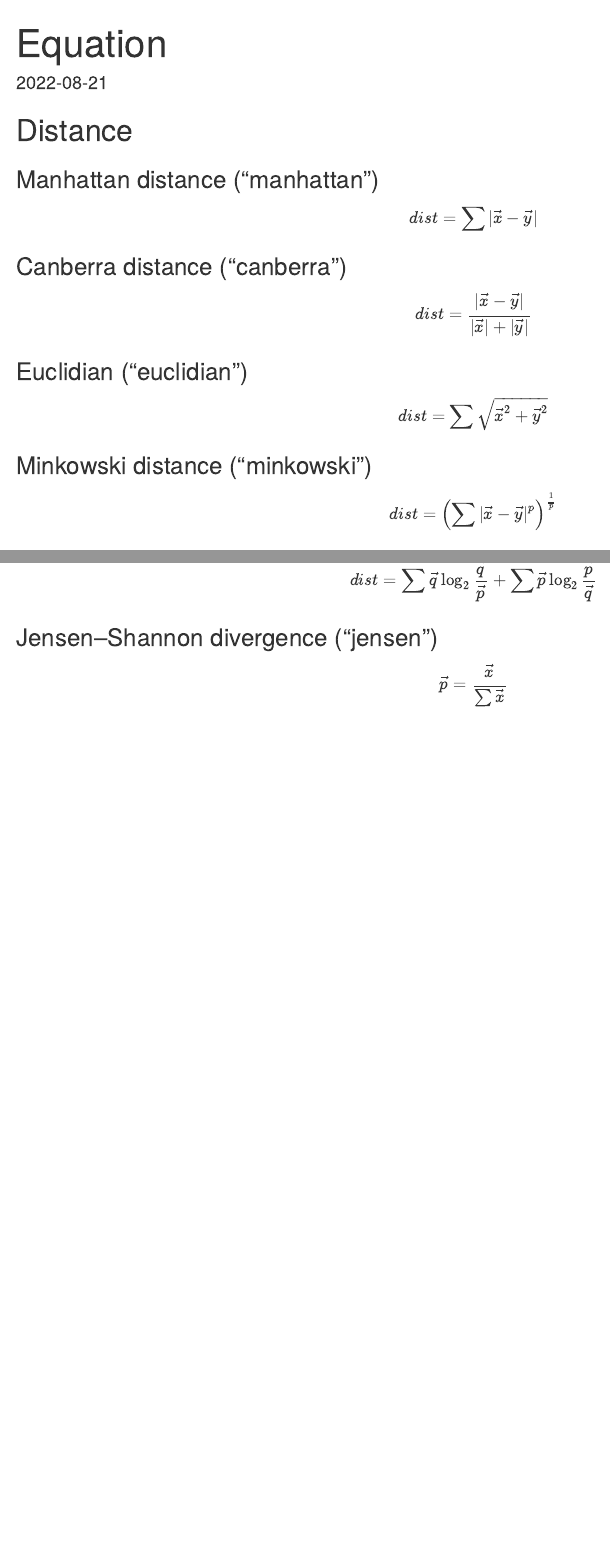
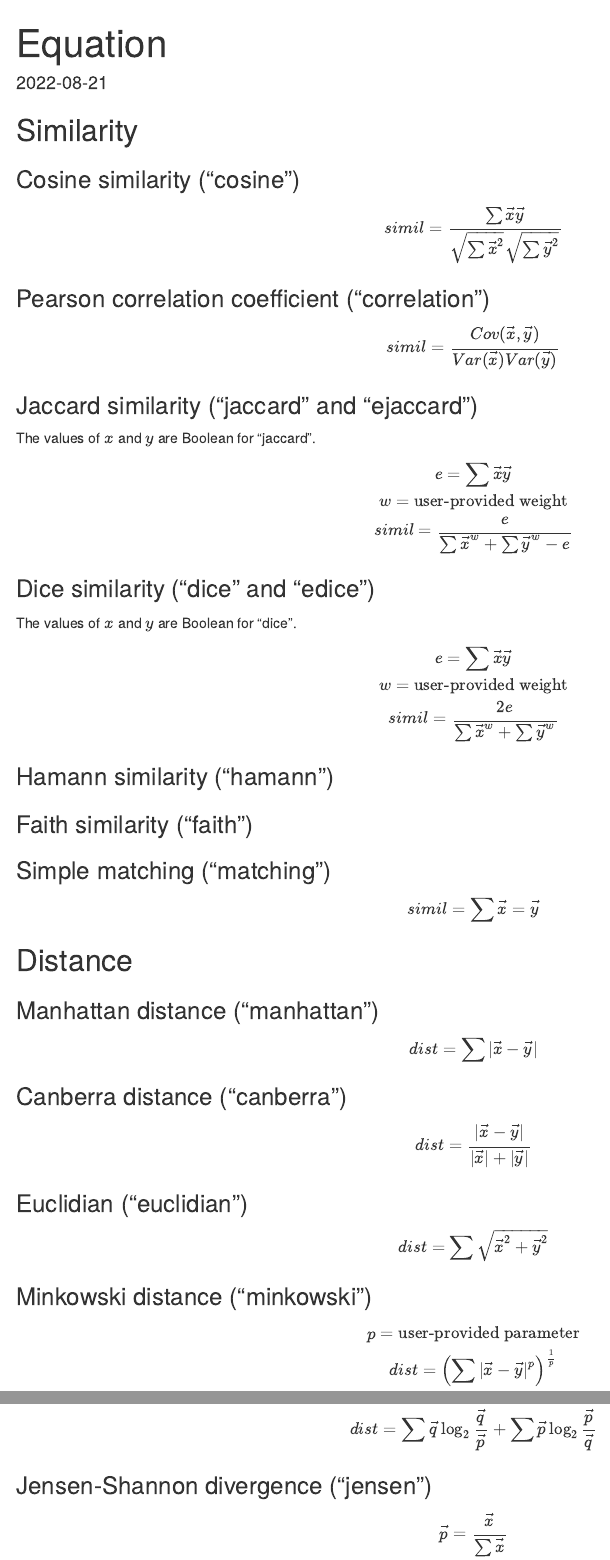
Before and after one commit to koheiw/proxyC, an R Markdown document (misc/equation.Rmd): the page in a window 1100 px wide, from its top, and a second part further down, joined at a grey line. Rendered offline with R 4.5, knitr and Pandoc, with nearby package versions.

Commit message:
Add similarity

````diff
--- a/misc/equation.Rmd
+++ b/misc/equation.Rmd
@@ -7,6 +7,53 @@ date: "`r Sys.Date()`"
 ```{r setup, include=FALSE}
 knitr::opts_chunk$set(echo = TRUE)
 ```
+
+## Similarity
+
+### Cosine similarity ("cosine")
+
+$$
+simil = \frac{\sum{\vec{x}\vec{y}}}{\sqrt{\sum{\vec{x} ^ 2}} \sqrt{\sum{\vec{y} ^ 2}}}
+$$
+
+### Pearson correlation coefficient ("correlation")
+
+$$
+simil = \frac{Cov(\vec{x},\vec{y})}{Var(\vec{x}) Var(\vec{y})}
+$$
+
+### Jaccard similarity ("jaccard" and "ejaccard")
+
+The values of $x$ and $y$ are Boolean for "jaccard".
+
+$$
+e = \sum{\vec{x} \vec{y}} \\
+w = \text{user-provided weight} \\
+simil = \frac{e}{\sum{\vec{x} ^ w} + \sum{\vec{y} ^ w} - e}
+$$
+
+### Dice similarity ("dice" and "edice")
+
+The values of $x$ and $y$ are Boolean for "dice".
+
+$$
+e = \sum{\vec{x} \vec{y}} \\
+w = \text{user-provided weight} \\
+simil = \frac{2 e}{\sum{\vec{x} ^ w} + \sum{\vec{y} ^ w}}
+$$
+
+### Hamann similarity ("hamann")
+
+
+### Faith similarity ("faith")
+
+
+
+### Simple matching ("matching")
+
+$$
+simil = \sum{\vec{x} = \vec{y}}
+$$
 
 ## Distance
 
````
Also changed, not shown: R/proxy.R (+1 -0 lines), misc/equation.Rmd (6 more changed lines).
